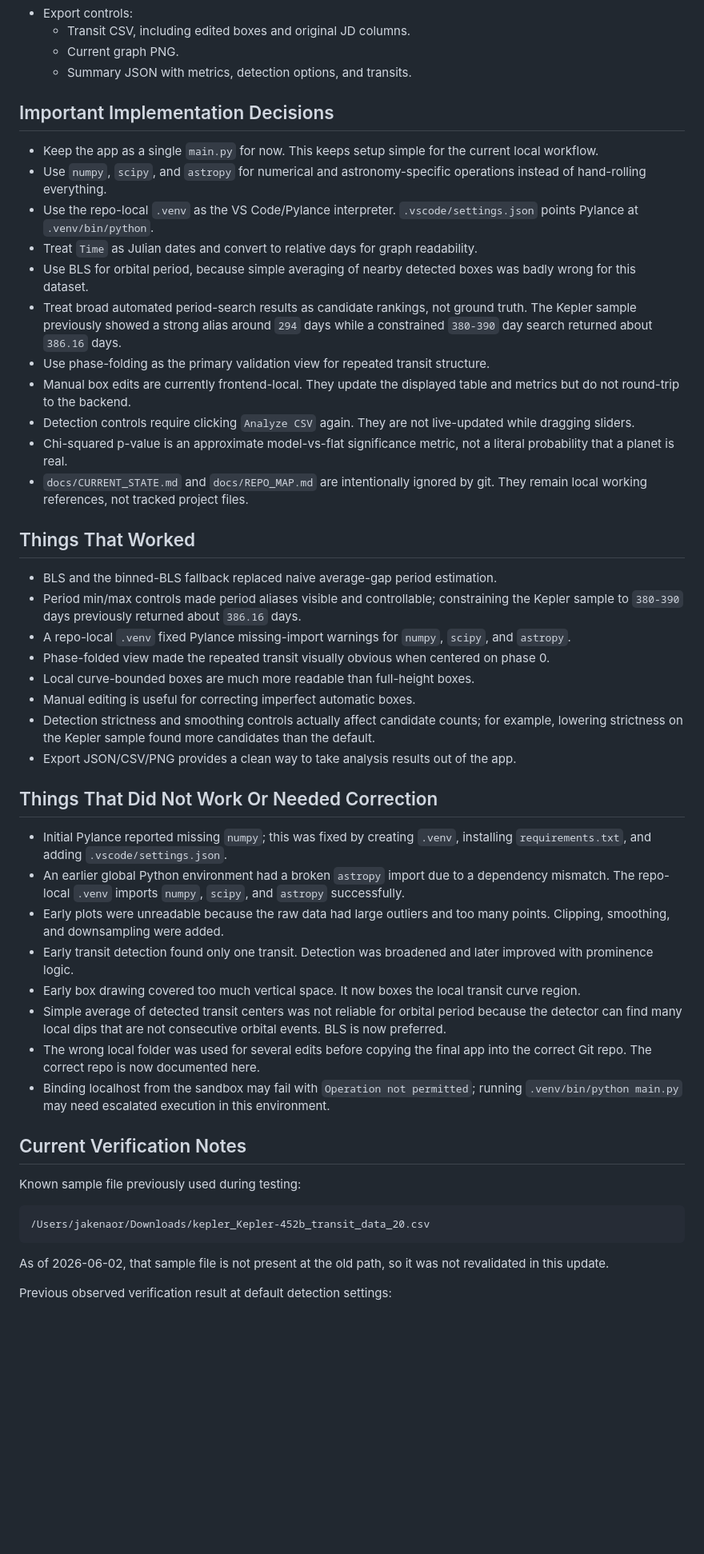
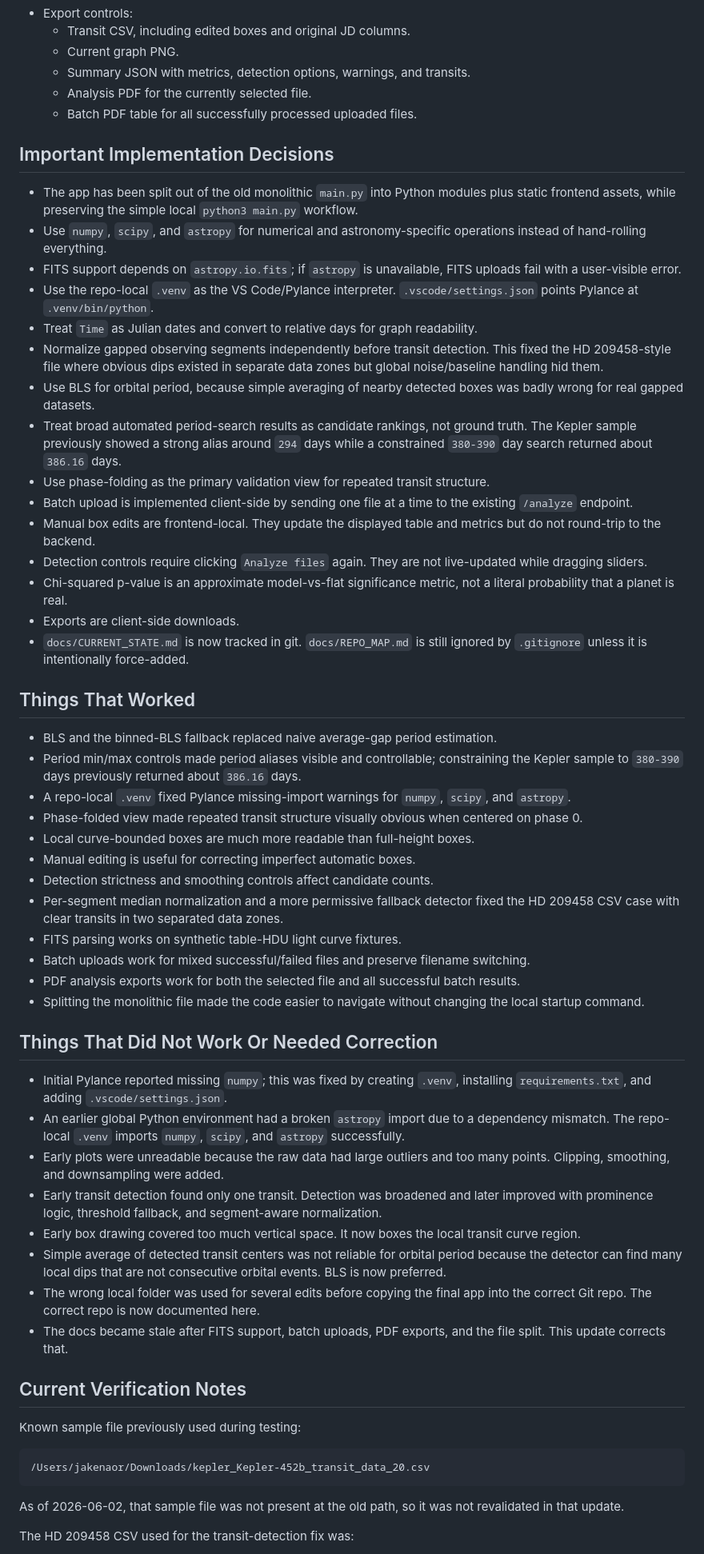
Before and after one commit to jakenaor/Exoplanet-Transit-Finder, a Markdown page: docs/CURRENT_STATE.md, the part around one of its changes. Shown at 80% size. GitHub-like rendering; blank space fills up the shorter version.

````diff
--- a/docs/CURRENT_STATE.md
+++ b/docs/CURRENT_STATE.md
@@ -81,43 +111,53 @@ The `Time` column is treated as continuous Julian dates. UI plots show days sinc
 - Export controls:
   - Transit CSV, including edited boxes and original JD columns.
   - Current graph PNG.
-  - Summary JSON with metrics, detection options, and transits.
+  - Summary JSON with metrics, detection options, warnings, and transits.
+  - Analysis PDF for the currently selected file.
+  - Batch PDF table for all successfully processed uploaded files.
 
 ## Important Implementation Decisions
 
-- Keep the app as a single `main.py` for now. This keeps setup simple for the current local workflow.
+- The app has been split out of the old monolithic `main.py` into Python modules plus static frontend assets, while preserving the simple local `python3 main.py` workflow.
 - Use `numpy`, `scipy`, and `astropy` for numerical and astronomy-specific operations instead of hand-rolling everything.
+- FITS support depends on `astropy.io.fits`; if `astropy` is unavailable, FITS uploads fail with a user-visible error.
 - Use the repo-local `.venv` as the VS Code/Pylance interpreter. `.vscode/settings.json` points Pylance at `.venv/bin/python`.
 - Treat `Time` as Julian dates and convert to relative days for graph readability.
-- Use BLS for orbital period, because simple averaging of nearby detected boxes was badly wrong for this dataset.
+- Normalize gapped observing segments independently before transit detection. This fixed the HD 209458-style file where obvious dips existed in separate data zones but global noise/baseline handling hid them.
+- Use BLS for orbital period, because simple averaging of nearby detected boxes was badly wrong for real gapped datasets.
 - Treat broad automated period-search results as candidate rankings, not ground truth. The Kepler sample previously showed a strong alias around `294` days while a constrained `380-390` day search returned about `386.16` days.
 - Use phase-folding as the primary validation view for repeated transit structure.
-- Manual box edits are currently frontend-local. They update the displayed table and metrics but do not round-trip to the backend.
-- Detection controls require clicking `Analyze CSV` again. They are not live-updated while dragging sliders.
+- Batch upload is implemented client-side by sending one file at a time to the existing `/analyze` endpoint.
+- Manual box edits are frontend-local. They update the displayed table and metrics but do not round-trip to the backend.
+- Detection controls require clicking `Analyze files` again. They are not live-updated while dragging sliders.
 - Chi-squared p-value is an approximate model-vs-flat significance metric, not a literal probability that a planet is real.
-- `docs/CURRENT_STATE.md` and `docs/REPO_MAP.md` are intentionally ignored by git. They remain local working references, not tracked project files.
+- Exports are client-side downloads.
+- `docs/CURRENT_STATE.md` is now tracked in git. `docs/REPO_MAP.md` is still ignored by `.gitignore` unless it is intentionally force-added.
 
 ## Things That Worked
 
 - BLS and the binned-BLS fallback replaced naive average-gap period estimation.
 - Period min/max controls made period aliases visible and controllable; constraining the Kepler sample to `380-390` days previously returned about `386.16` days.
 - A repo-local `.venv` fixed Pylance missing-import warnings for `numpy`, `scipy`, and `astropy`.
-- Phase-folded view made the repeated transit visually obvious when centered on phase 0.
+- Phase-folded view made repeated transit structure visually obvious when centered on phase 0.
 - Local curve-bounded boxes are much more readable than full-height boxes.
 - Manual editing is useful for correcting imperfect automatic boxes.
-- Detection strictness and smoothing controls actually affect candidate counts; for example, lowering strictness on the Kepler sample found more candidates than the default.
-- Export JSON/CSV/PNG provides a clean way to take analysis results out of the app.
+- Detection strictness and smoothing controls affect candidate counts.
+- Per-segment median normalization and a more permissive fallback detector fixed the HD 209458 CSV case with clear transits in two separated data zones.
+- FITS parsing works on synthetic table-HDU light curve fixtures.
+- Batch uploads work for mixed successful/failed files and preserve filename switching.
+- PDF analysis exports work for both the selected file and all successful batch results.
+- Splitting the monolithic file made the code easier to navigate without changing the local startup command.
 
 ## Things That Did Not Work Or Needed Correction
 
 - Initial Pylance reported missing `numpy`; this was fixed by creating `.venv`, installing `requirements.txt`, and adding `.vscode/settings.json`.
 - An earlier global Python environment had a broken `astropy` import due to a dependency mismatch. The repo-local `.venv` imports `numpy`, `scipy`, and `astropy` successfully.
 - Early plots were unreadable because the raw data had large outliers and too many points. Clipping, smoothing, and downsampling were added.
-- Early transit detection found only one transit. Detection was broadened and later improved with prominence logic.
+- Early transit detection found only one transit. Detection was broadened and later improved with prominence logic, threshold fallback, and segment-aware normalization.
 - Early box drawing covered too much vertical space. It now boxes the local transit curve region.
 - Simple average of detected transit centers was not reliable for orbital period because the detector can find many local dips that are not consecutive orbital events. BLS is now preferred.
 - The wrong local folder was used for several edits before copying the final app into the correct Git repo. The correct repo is now documented here.
-- Binding localhost from the sandbox may fail with `Operation not permitted`; running `.venv/bin/python main.py` may need escalated execution in this environment.
+- The docs became stale after FITS support, batch uploads, PDF exports, and the file split. This update corrects that.
 
 ## Current Verification Notes
 
@@ -127,7 +167,7 @@ Known sample file previously used during testing:
 /Users/jakenaor/Downloads/kepler_Kepler-452b_transit_data_20.csv
 ```
 
-As of 2026-06-02, that sample file is not present at the old path, so it was not revalidated in this update.
+As of 2026-06-02, that sample file was not present at the old path, so it was not revalidated in that update.
 
-Previous observed verification result at default detection settings:
+The HD 209458 CSV used for the transit-detection fix was:
 
````
Also changed, not shown: other parts of docs/CURRENT_STATE.md (+67 -19 lines).
